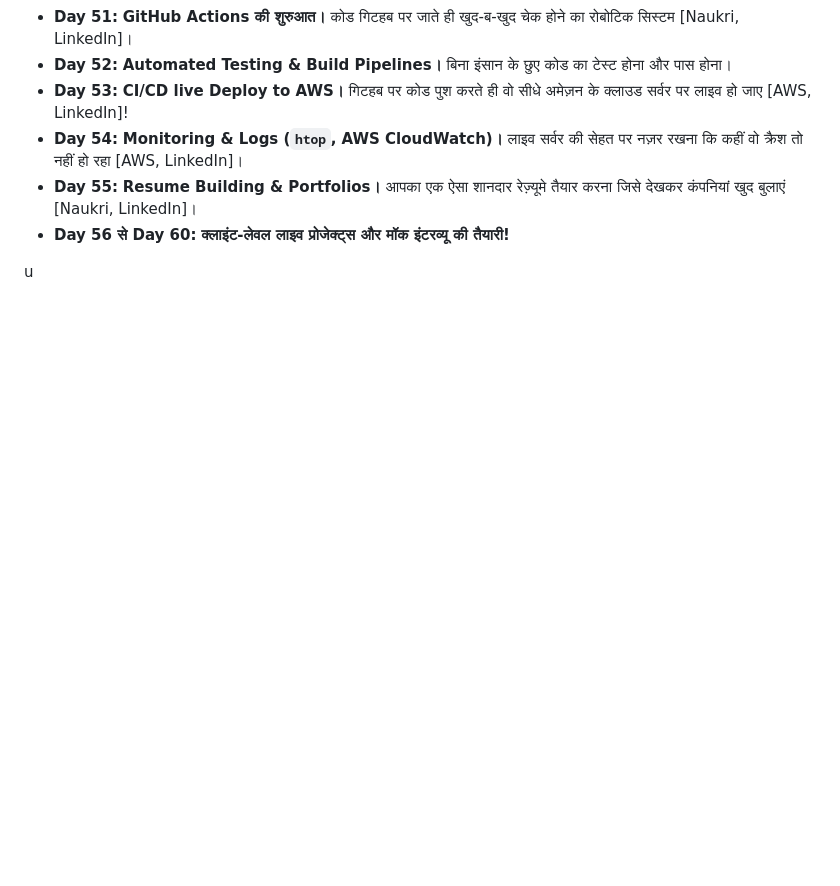
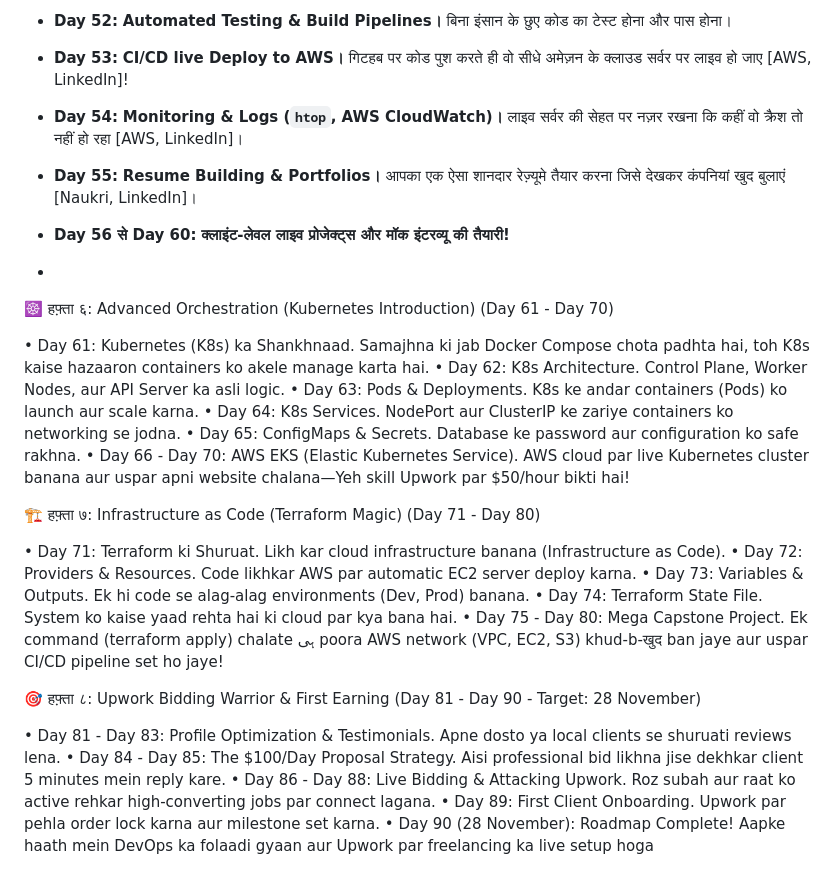
Before and after one commit to irshadkhatri/Irshad_Logistics_Devops, a Markdown page: README.md, the part around the change. Drawn GitHub-style; blank space fills up the shorter version.

```diff
--- a/README.md
+++ b/README.md
@@ -89,6 +89,28 @@ You said: uske aage ka palan,    ,         Day 39 तक आप लिनक्
 - **Day 55:** **Resume Building & Portfolios।** आपका एक ऐसा शानदार रेज़्यूमे तैयार करना जिसे देखकर कंपनियां खुद बुलाएं [Naukri, LinkedIn]।
 - **Day 56 से Day 60:** **क्लाइंट-लेवल लाइव प्रोजेक्ट्स और मॉक इंटरव्यू की तैयारी!**
 
+-
+☸️ हफ़्ता ६: Advanced Orchestration (Kubernetes Introduction) (Day 61 - Day 70)
 
+• Day 61: Kubernetes (K8s) ka Shankhnaad. Samajhna ki jab Docker Compose chota padhta hai, toh K8s kaise hazaaron containers ko akele manage karta hai.
+• Day 62: K8s Architecture. Control Plane, Worker Nodes, aur API Server ka asli logic.
+• Day 63: Pods & Deployments. K8s ke andar containers (Pods) ko launch aur scale karna.
+• Day 64: K8s Services. NodePort aur ClusterIP ke zariye containers ko networking se jodna.
+• Day 65: ConfigMaps & Secrets. Database ke password aur configuration ko safe rakhna.
+• Day 66 - Day 70: AWS EKS (Elastic Kubernetes Service). AWS cloud par live Kubernetes cluster banana aur uspar apni website chalana—Yeh skill Upwork par $50/hour bikti hai!
 
-u
+🏗️ हफ़्ता ७: Infrastructure as Code (Terraform Magic) (Day 71 - Day 80)
+
+• Day 71: Terraform ki Shuruat. Likh kar cloud infrastructure banana (Infrastructure as Code).
+• Day 72: Providers & Resources. Code likhkar AWS par automatic EC2 server deploy karna.
+• Day 73: Variables & Outputs. Ek hi code se alag-alag environments (Dev, Prod) banana.
+• Day 74: Terraform State File. System ko kaise yaad rehta hai ki cloud par kya bana hai.
+• Day 75 - Day 80: Mega Capstone Project. Ek command (terraform apply) chalate ہی poora AWS network (VPC, EC2, S3) khud-b-खुद ban jaye aur uspar CI/CD pipeline set ho jaye!
+
+🎯 हफ़्ता ८: Upwork Bidding Warrior & First Earning (Day 81 - Day 90 - Target: 28 November)
+
+• Day 81 - Day 83: Profile Optimization & Testimonials. Apne dosto ya local clients se shuruati reviews lena.
+• Day 84 - Day 85: The $100/Day Proposal Strategy. Aisi professional bid likhna jise dekhkar client 5 minutes mein reply kare.
+• Day 86 - Day 88: Live Bidding & Attacking Upwork. Roz subah aur raat ko active rehkar high-converting jobs par connect lagana.
+• Day 89: First Client Onboarding. Upwork par pehla order lock karna aur milestone set karna.
+• Day 90 (28 November): Roadmap Complete! Aapke haath mein DevOps ka folaadi gyaan aur Upwork par freelancing ka live setup hoga
```
